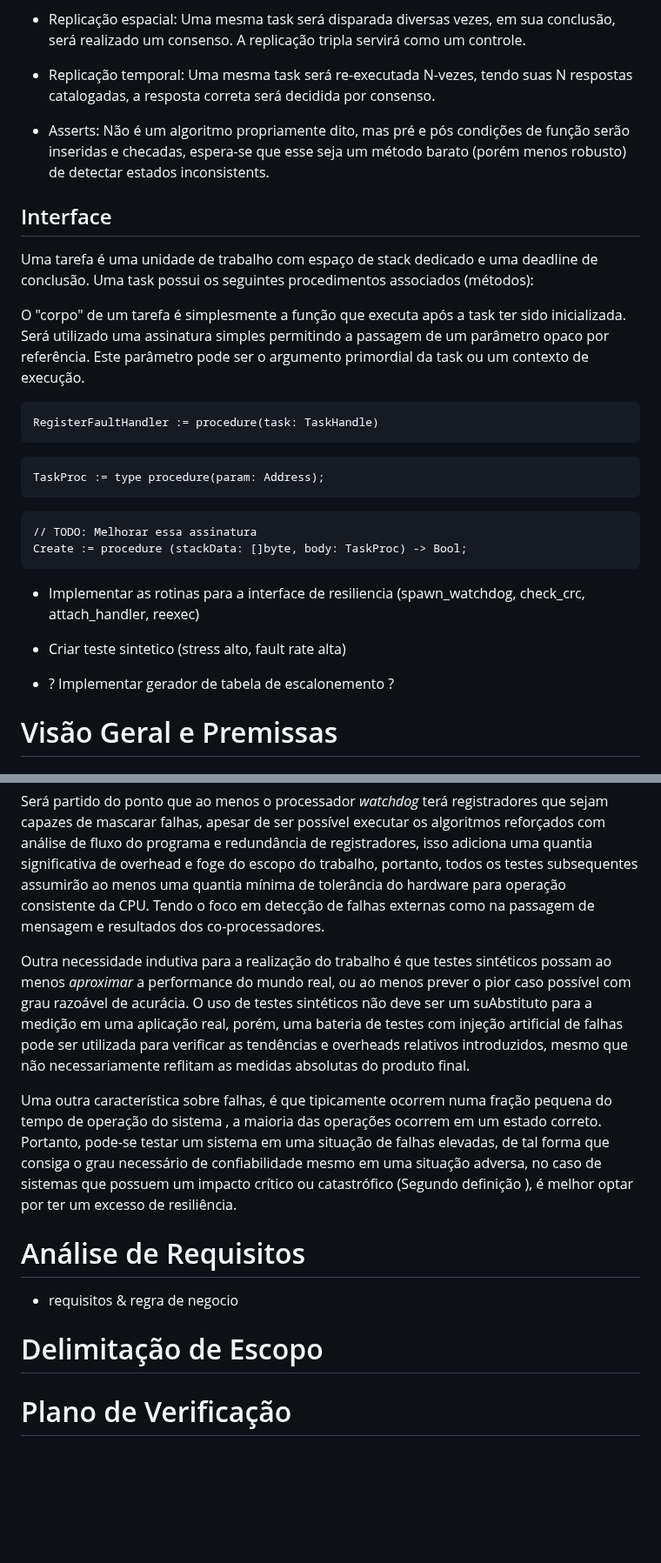
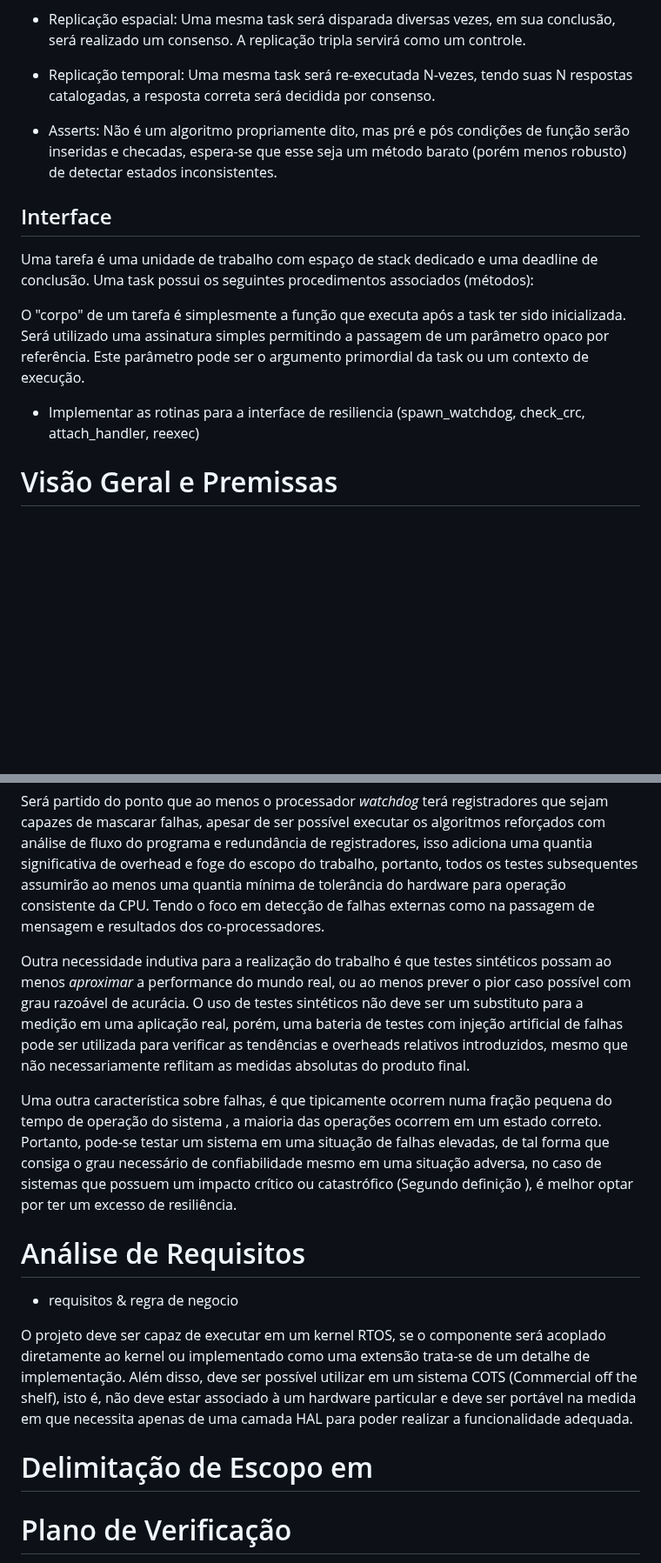
Before and after one commit to axe-or/fault-tolerance-thesis, a Markdown page: chapters/03_projeto.md, 2 parts joined by grey strips. Shown at 87% size. Rendered like a GitHub page; blank space fills up the shorter version.

````diff
--- a/chapters/03_projeto.md
+++ b/chapters/03_projeto.md
@@ -17,8 +20,7 @@ A arquitetura será primariamente orientada à passagem de mensagens, pois permi
 
 - Replicação temporal: Uma mesma task será re-executada N-vezes, tendo suas N respostas catalogadas, a resposta correta será decidida por consenso.
 
-- Asserts: Não é um algoritmo propriamente dito, mas pré e pós condições de função serão inseridas e checadas, espera-se que esse seja um método barato (porém menos robusto) de detectar estados inconsistents.
-
+- Asserts: Não é um algoritmo propriamente dito, mas pré e pós condições de função serão inseridas e checadas, espera-se que esse seja um método barato (porém menos robusto) de detectar estados inconsistentes.
 
 ## Interface
 
@@ -26,23 +28,9 @@ Uma tarefa é uma unidade de trabalho com espaço de stack dedicado e uma deadli
 
 O "corpo" de um tarefa é simplesmente a função que executa após a task ter sido inicializada. Será utilizado uma assinatura simples permitindo a passagem de um parâmetro opaco por referência. Este parâmetro pode ser o argumento primordial da task ou um contexto de execução.
 
-```
-RegisterFaultHandler := procedure(task: TaskHandle)
-```
-```
-TaskProc := type procedure(param: Address);
-```
-
-```
-// TODO: Melhorar essa assinatura
-Create := procedure (stackData: []byte, body: TaskProc) -> Bool;
-```
 
 - Implementar as rotinas para a interface de resiliencia (spawn_watchdog, check_crc, attach_handler, reexec)
 
-- Criar teste sintetico (stress alto, fault rate alta)
-
-- ? Implementar gerador de tabela de escalonemento ?
 
 # Visão Geral e Premissas
 
@@ -54,14 +42,16 @@ Create := procedure (stackData: []byte, body: TaskProc) -> Bool;
 
 Será partido do ponto que ao menos o processador *watchdog* terá registradores que sejam capazes de mascarar falhas, apesar de ser possível executar os algoritmos reforçados com análise de fluxo do programa e redundância de registradores, isso adiciona uma quantia significativa de overhead e foge do escopo do trabalho, portanto, todos os testes subsequentes assumirão ao menos uma quantia mínima de tolerância do hardware para operação consistente da CPU. Tendo o foco em detecção de falhas externas como na passagem de mensagem e resultados dos co-processadores.
 
-Outra necessidade indutiva para a realização do trabalho é que testes sintéticos possam ao menos *aproximar* a performance do mundo real, ou ao menos prever o pior caso possível com grau razoável de acurácia. O uso de testes sintéticos não deve ser um suAbstituto para a medição em uma aplicação real, porém, uma bateria de testes com injeção artificial de falhas pode ser utilizada para verificar as tendências e overheads relativos introduzidos, mesmo que não necessariamente reflitam as medidas absolutas do produto final.
+Outra necessidade indutiva para a realização do trabalho é que testes sintéticos possam ao menos *aproximar* a performance do mundo real, ou ao menos prever o pior caso possível com grau razoável de acurácia. O uso de testes sintéticos não deve ser um substituto para a medição em uma aplicação real, porém, uma bateria de testes com injeção artificial de falhas pode ser utilizada para verificar as tendências e overheads relativos introduzidos, mesmo que não necessariamente reflitam as medidas absolutas do produto final.
 
 Uma outra característica sobre falhas, é que tipicamente ocorrem numa fração pequena do tempo de operação do sistema <CITAR O TRECO LA DE IMPACTO E TALS>, a maioria das operações ocorrem em um estado correto. Portanto, pode-se testar um sistema em uma situação de falhas elevadas, de tal forma que consiga o grau necessário de confiabilidade mesmo em uma situação adversa, no caso de sistemas que possuem um impacto crítico ou catastrófico (Segundo definição <AQUELA LA>), é melhor optar por ter um excesso de resiliência.
 
 # Análise de Requisitos
 - requisitos & regra de negocio
 
-# Delimitação de Escopo
+O projeto deve ser capaz de executar em um kernel RTOS, se o componente será acoplado diretamente ao kernel ou implementado como uma extensão trata-se de um detalhe de implementação. Além disso, deve ser possível utilizar em um sistema COTS (Commercial off the shelf), isto é, não deve estar associado à um hardware particular e deve ser portável na medida em que necessita apenas de uma camada HAL para poder realizar a funcionalidade adequada.
+
+# Delimitação de Escopo em
 
 
 # Plano de Verificação
````
Also changed, not shown: other parts of chapters/03_projeto.md (+4 -1 lines), chapters/02_fundamentacao_teorica.md (+1 -1 lines).
